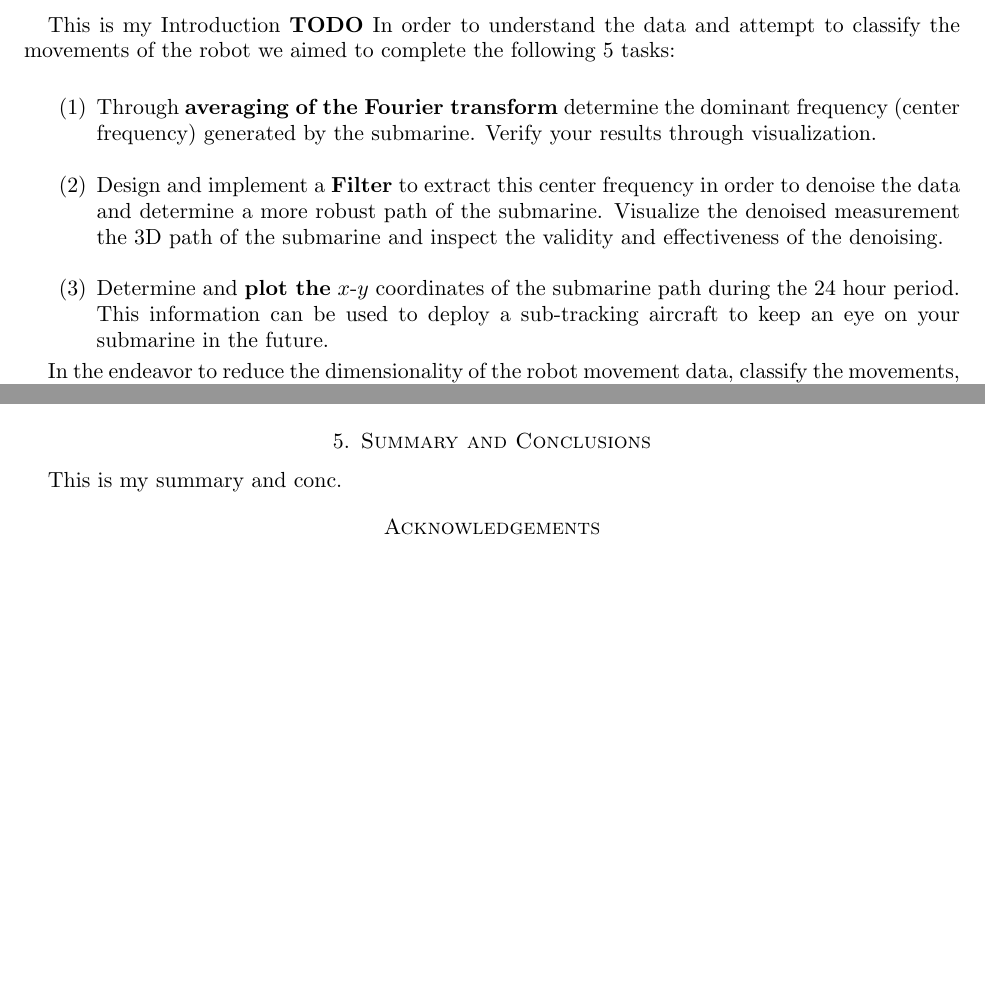
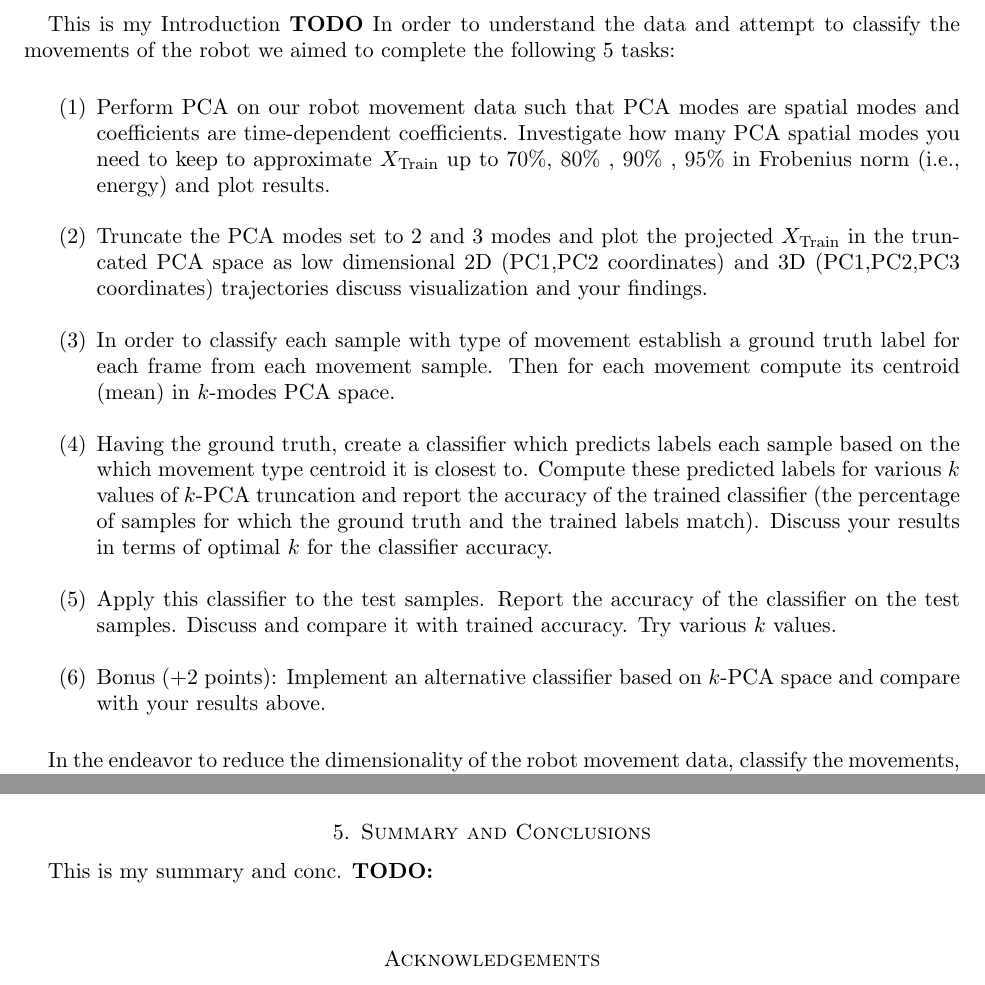
Before and after one commit to hunter-lybbert/uw-central, a LaTeX paper (data_analysis/hw_02/report/report_hw2.tex): two parts of pages 1 and 3 of 4, joined at a grey line, cut so that both start at the same text, the shorter picture padded with empty space. Compiled offline with pdfLaTeX.

Commit message:
this is the final version for the checkpoint.

```diff
--- a/data_analysis/hw_02/report/report_hw2.tex
+++ b/data_analysis/hw_02/report/report_hw2.tex
@@ -33,15 +33,26 @@
 This is my Introduction \textbf{TODO}
 In order to understand the data and attempt to classify the movements of the robot we aimed to complete the following 5 tasks: \\
 \begin{enumerate}
-\item Through \textbf{averaging of the Fourier transform} determine the dominant frequency (center frequency)
-generated by the submarine. Verify your results through visualization. \\
 
-\item Design and implement a \textbf{Filter} to extract this center frequency in order to denoise the data and
-determine a more robust path of the submarine. Visualize the denoised measurement the 3D path of
-the submarine and inspect the validity and effectiveness of the denoising. \\
+\item Perform PCA on our robot movement data such that PCA modes are spatial modes and coefficients are time-dependent coefficients.
+Investigate how many PCA spatial modes you need to keep to approximate $X_{\rm Train}$ up to 70\%, 80\% , 90\% , 95\% in Frobenius norm (i.e., energy) and plot results. \\
 
-\item Determine and \textbf{plot the} $x$-$y$ coordinates of the submarine path during the 24 hour period. This
-information can be used to deploy a sub-tracking aircraft to keep an eye on your submarine in the future.
+\item Truncate the PCA modes set to 2 and 3 modes and plot the projected $X_{\rm Train}$ in the truncated PCA space as low dimensional 2D (PC1,PC2 coordinates) and 3D (PC1,PC2,PC3 coordinates) trajectories discuss visualization and your findings. \\
+
+\item In order to classify each sample with type of movement establish a ground truth label for each frame from each movement sample.
+Then for each movement compute its centroid (mean) in $k$-modes PCA space. \\
+
+\item Having the ground truth, create a classifier which predicts labels each sample based on the which movement type centroid it is closest to.
+Compute these predicted labels for various $k$ values of $k$-PCA truncation and report the accuracy of the trained classifier (the percentage of samples for which the ground truth and the trained labels match).
+Discuss your results in terms of optimal $k$ for the classifier accuracy. \\
+
+\item Apply this classifier to the test samples.
+Report the accuracy of the classifier on the test samples.
+Discuss and compare it with trained accuracy.
+Try various $k$ values. \\
+
+\item Bonus (+2 points): Implement an alternative classifier based on $k$-PCA space and compare with your
+results above. \\
 
 \end{enumerate}
 
@@ -131,7 +142,7 @@ As seen in Figures \ref{fig:f1_0} and \ref{fig:f1}, then Figure \ref{fig:f2}.
 \end{figure}
 
 \section{Summary and Conclusions}\label{sec:conclusions}
-This is my summary and conc.
+This is my summary and conc. \textbf{TODO:}
 
 \section*{Acknowledgements}
 
```
Also changed, not shown: data_analysis/hw_02/report/report_hw2.pdf.
